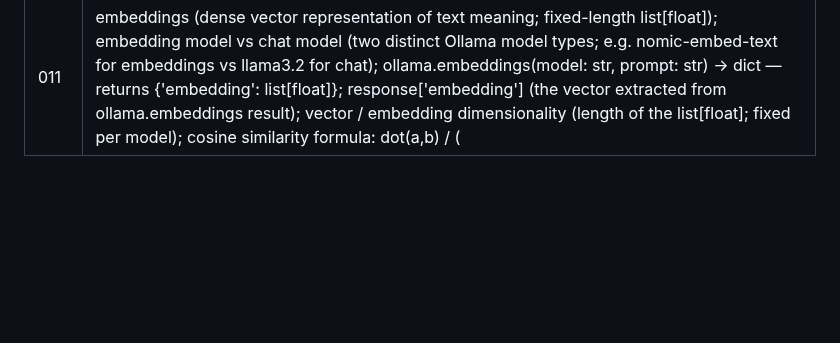
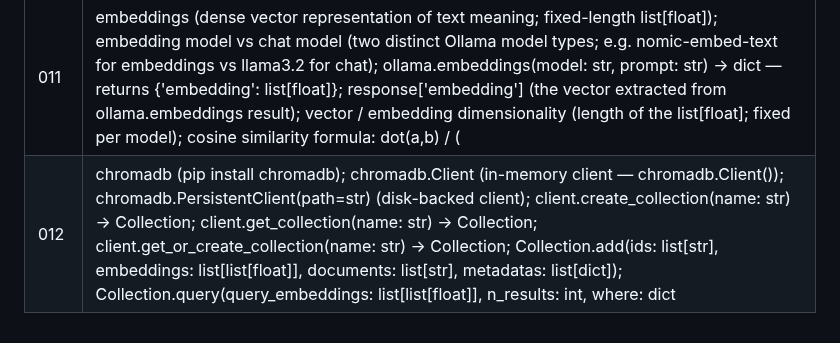
Before and after one commit to Katiehey/100-Days-of-AI---The-Complete-AI-Engineering-Bootcamp, a Markdown page: CONCEPTS.md, the part around the change. GitHub-like rendering; blank space fills up the shorter version.

Commit message:
Day 012: update CONCEPTS.md + SYLLABUS.md ledger

```diff
--- a/CONCEPTS.md
+++ b/CONCEPTS.md
@@ -20,3 +20,4 @@ day (the adversarial review, #3, checks new days against it).
 | 009 | Nested Pydantic models (one `BaseModel` subclass as a field type in another — e.g. `address: Address \| None`); optional Pydantic fields: `field: SomeType \| None = Field(default=None, description="...")` (Day 5's `X \| None` syntax applied to Pydantic); `default_factory=list` for list fields in Pydantic (`Field(default_factory=list)`) — never `default=[]` (mutable default pitfall); `type[BaseModel]` annotation — the class object itself, not an instance, used when a function accepts any Pydantic schema class; Define-Prompt-Validate three-step as a named extraction pattern (define schema → inject `model_json_schema()` into system prompt → validate with `model_validate_json()`); `messages_override: list[dict] \| None` parameter for optional few-shot injection into extraction functions; `list(messages_override)` defensive copy before retry loop to prevent mutating the caller's list; section-aware extraction: `split_sections(doc, section_names) -> dict[str, str]` (line scanner — header line triggers section switch; pre-heading text stored under `'PREAMBLE'`; uppercase section names as dict keys); `{label: "\n".join(lines).strip() for ...}` dict comprehension to filter empty sections; assembling a top-level result model from per-section extraction objects |
 | 010 | string.Template (stdlib — no install needed); Template('...') constructor; $variable and ${variable} placeholder syntax; Template.substitute(mapping_or_kwargs) — raises KeyError on missing key; Template.safe_substitute(mapping_or_kwargs) — leaves missing placeholders unchanged; Template.template attribute (the raw template string); import re; re.findall(pattern, string) — returns list of all non-overlapping matches; placeholder detection pattern r'\$\{?(\w+)\}?' for extracting variable names from template strings; dataclasses.dataclass decorator (stdlib); @dataclass; dataclasses.field(default_factory=list) — same semantics as Pydantic's default_factory from Day 9, here in stdlib dataclasses; PromptTemplate dataclass pattern (name: str, template_str: str, description: str, required_vars: list[str]); auto-detecting required_vars from template string at __post_init__; __post_init__ method in dataclasses (runs after __init__, used for derived-field computation); prompt registry as dict[str, dict] keyed by 'name_vN'; json.dump(registry, f, indent=2) for saving registry to file (extends Day 2 json treatment); json.load(f) for loading registry (Day 2 — re-applied to registry persistence); 'never mutate a version' convention (append _v2, _v3 instead); render-then-call pattern (PromptTemplate.render(variables) -> str produces filled user message; result passed to ollama.chat()); separation of prompt construction from model invocation as an architectural principle |
 | 011 | embeddings (dense vector representation of text meaning; fixed-length list[float]); embedding model vs chat model (two distinct Ollama model types; e.g. nomic-embed-text for embeddings vs llama3.2 for chat); ollama.embeddings(model: str, prompt: str) -> dict — returns {'embedding': list[float]}; response['embedding'] (the vector extracted from ollama.embeddings result); vector / embedding dimensionality (length of the list[float]; fixed per model); cosine similarity formula: dot(a,b) / (|a| * |b|); range [-1, 1]; 1 = identical direction; dot product: sum(x*y for x, y in zip(a, b)); vector magnitude: math.sqrt(sum(x**2 for x in v)); import math; math.sqrt(); semantic search index: list[dict] with keys 'text' and 'embedding' pre-computed at index time; index-time vs query-time embedding (documents embedded once; only the query is embedded per search); O(n) brute-force search: embed query, compute cosine similarity against all index entries; top-k retrieval: sorted(results, key=lambda r: r['score'], reverse=True)[:top_k]; sorted() with key= and reverse=True for descending sort; zip(a, b) for parallel iteration over two equal-length sequences (used in dot product) |
+| 012 | chromadb (pip install chromadb); chromadb.Client (in-memory client — chromadb.Client()); chromadb.PersistentClient(path=str) (disk-backed client); client.create_collection(name: str) -> Collection; client.get_collection(name: str) -> Collection; client.get_or_create_collection(name: str) -> Collection; Collection.add(ids: list[str], embeddings: list[list[float]], documents: list[str], metadatas: list[dict]); Collection.query(query_embeddings: list[list[float]], n_results: int, where: dict | None) -> dict; Collection.get(ids: list[str] | None) -> dict; Collection.upsert(ids, embeddings, documents, metadatas) — add-or-replace semantics; Collection.delete(ids: list[str]); Collection.count() -> int; Chroma where-clause filter syntax: {'key': {'$eq': val}}, {'$in': [...]}, {'$gte': val}; approximate nearest-neighbour (ANN) indexing concept; vector database concept (persistent, indexed store for embeddings); metadata as searchable attributes stored alongside each vector; EmbeddingFunction interface (chromadb.EmbeddingFunction base class); index-time vs query-time separation (documents embedded once; queries embedded per search — reinforced from Day 11 in a persistent context) |
```
Also changed, not shown: SYLLABUS.md (+1 -1 lines).
